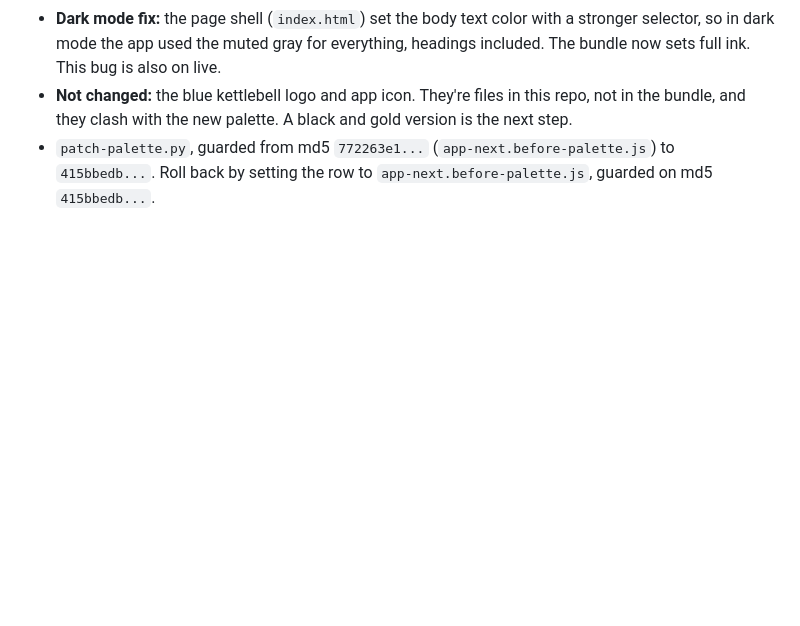
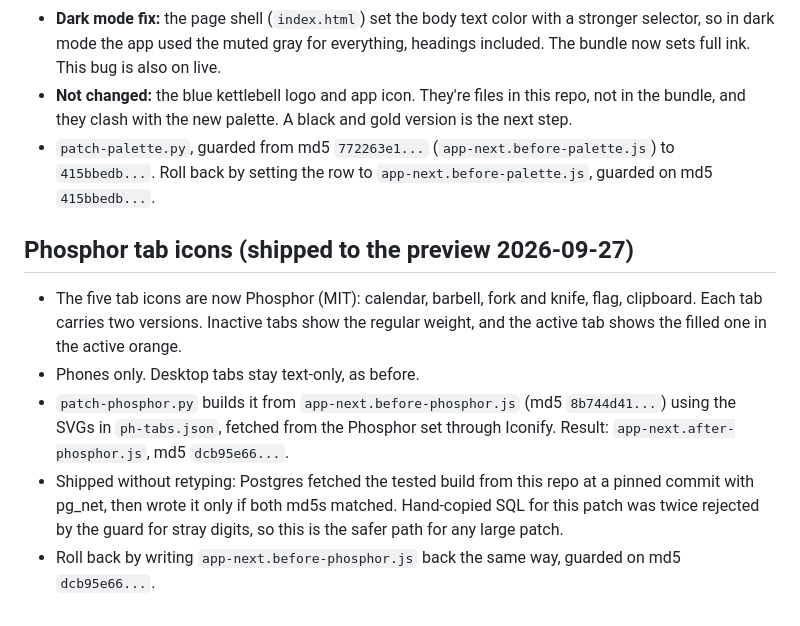
Before and after one commit to glacer06/workout-plan, a Markdown page: design/next-build/README.md, the part around the change. Rendered like a GitHub page; blank space fills up the shorter version.

Commit message:
design: notes for the Phosphor tab icons preview
Co-Authored-By: Claude Opus 5.5 <noreply@anthropic.com>
Claude-Session: https://claude.ai/code/session_01UAdhSRHNgeKhWJ7rFx1a8R

```diff
--- a/design/next-build/README.md
+++ b/design/next-build/README.md
@@ -87,3 +87,11 @@ Nick's direction: he's black and old gold, Steph is berry, and the orange comes
 - **Dark mode fix:** the page shell (`index.html`) set the body text color with a stronger selector, so in dark mode the app used the muted gray for everything, headings included. The bundle now sets full ink. This bug is also on live.
 - **Not changed:** the blue kettlebell logo and app icon. They're files in this repo, not in the bundle, and they clash with the new palette. A black and gold version is the next step.
 - `patch-palette.py`, guarded from md5 `772263e1...` (`app-next.before-palette.js`) to `415bbedb...`. Roll back by setting the row to `app-next.before-palette.js`, guarded on md5 `415bbedb...`.
+
+## Phosphor tab icons (shipped to the preview 2026-09-27)
+
+- The five tab icons are now Phosphor (MIT): calendar, barbell, fork and knife, flag, clipboard. Each tab carries two versions. Inactive tabs show the regular weight, and the active tab shows the filled one in the active orange.
+- Phones only. Desktop tabs stay text-only, as before.
+- `patch-phosphor.py` builds it from `app-next.before-phosphor.js` (md5 `8b744d41...`) using the SVGs in `ph-tabs.json`, fetched from the Phosphor set through Iconify. Result: `app-next.after-phosphor.js`, md5 `dcb95e66...`.
+- Shipped without retyping: Postgres fetched the tested build from this repo at a pinned commit with pg_net, then wrote it only if both md5s matched. Hand-copied SQL for this patch was twice rejected by the guard for stray digits, so this is the safer path for any large patch.
+- Roll back by writing `app-next.before-phosphor.js` back the same way, guarded on md5 `dcb95e66...`.
```
